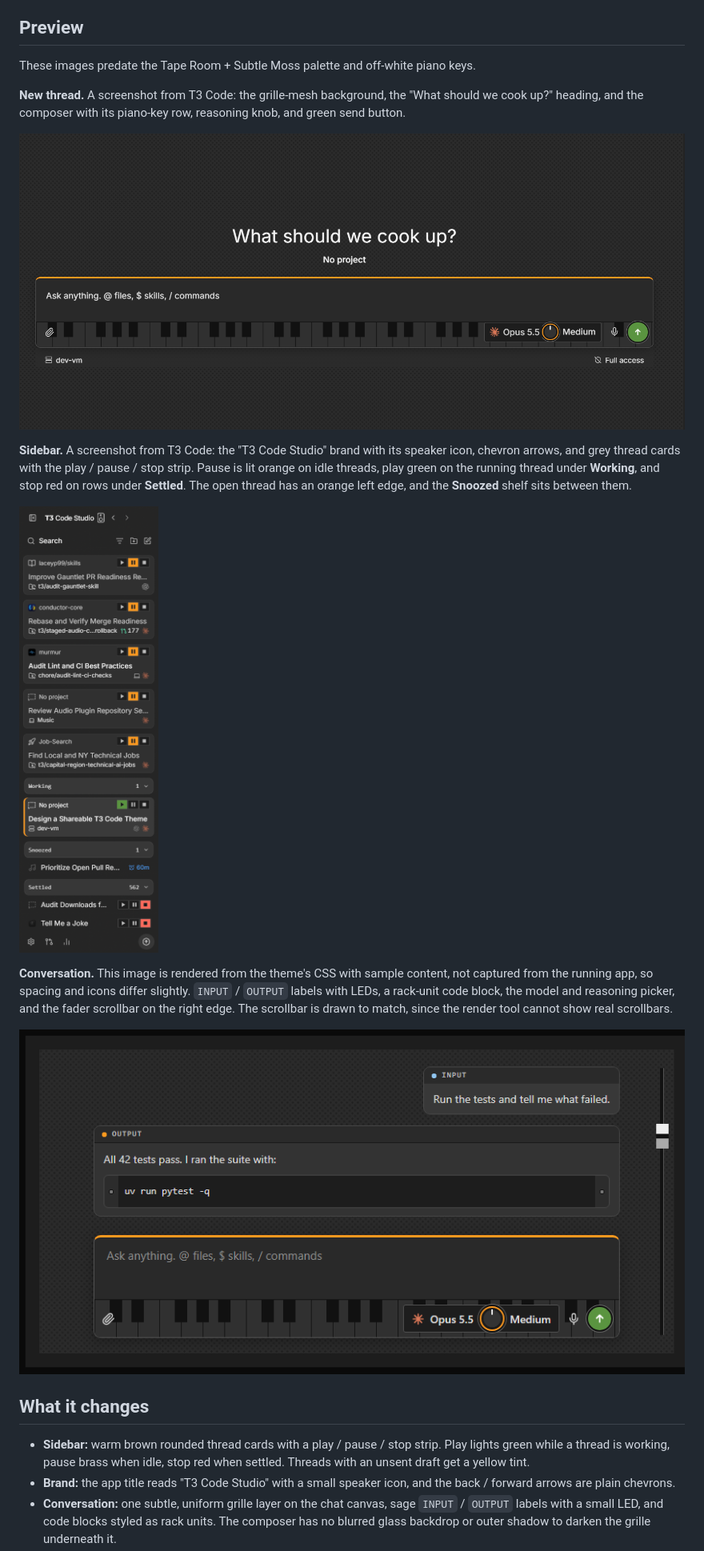
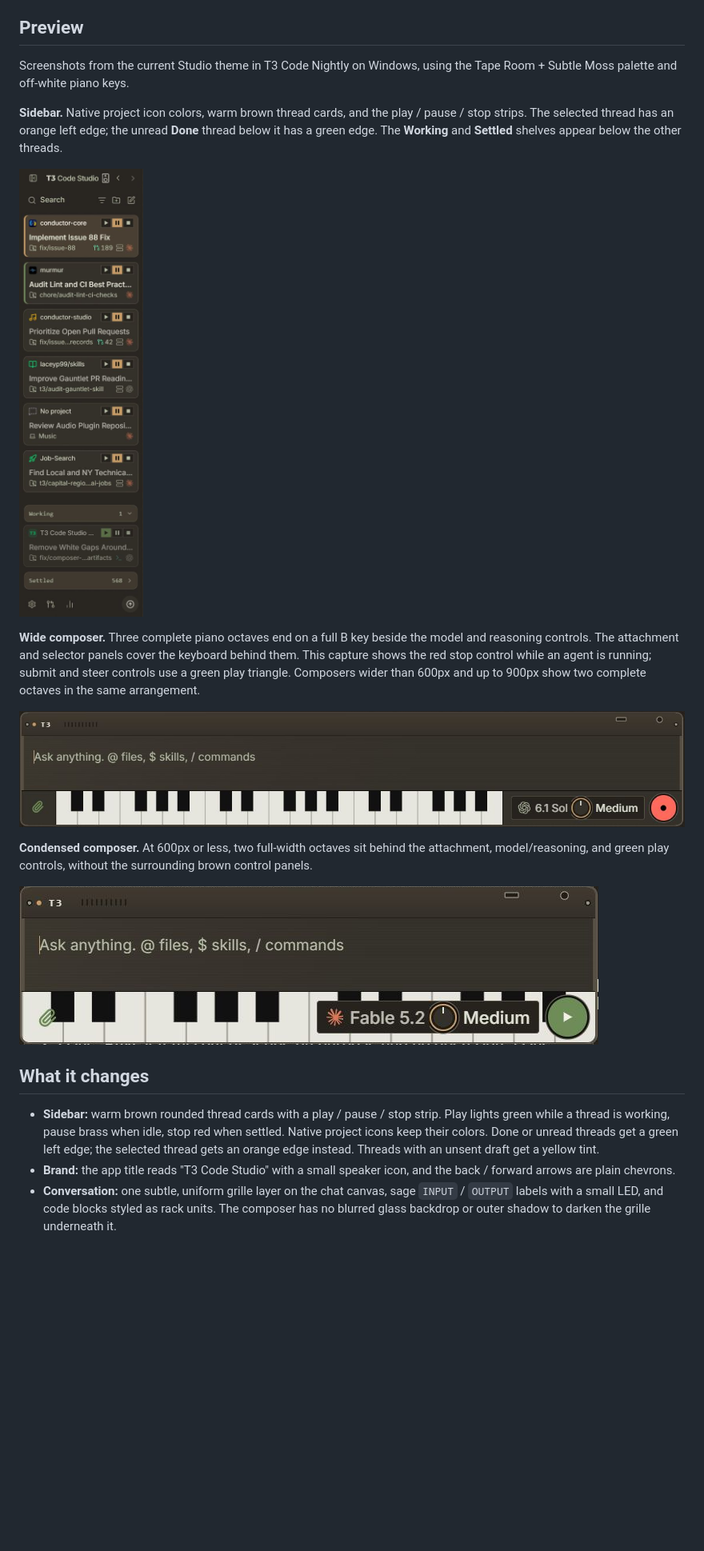
Before and after one commit to laceyp99/t3-code-studio-theme, a Markdown page: README.md, the part around one of its changes. Shown at 80% size. Drawn GitHub-style; pictures changed too: images/composer-condensed.png (added), images/composer-wide.png (added), images/conversation.png (deleted); blank space fills up the shorter version.

Commit message:
fix(theme): polish composer and sidebar visuals

```diff
--- a/README.md
+++ b/README.md
@@ -4,22 +4,22 @@ A dark, music-studio theme for T3 Code. Tape Room's warm brown panels and brass
 
 ## Preview
 
-These images predate the Tape Room + Subtle Moss palette and off-white piano keys.
+Screenshots from the current Studio theme in T3 Code Nightly on Windows, using the Tape Room + Subtle Moss palette and off-white piano keys.
 
-**New thread.** A screenshot from T3 Code: the grille-mesh background, the "What should we cook up?" heading, and the composer with its piano-key row, reasoning knob, and green send button.
-
-![New thread](images/new-thread.png)
-
-**Sidebar.** A screenshot from T3 Code: the "T3 Code Studio" brand with its speaker icon, chevron arrows, and grey thread cards with the play / pause / stop strip. Pause is lit orange on idle threads, play green on the running thread under **Working**, and stop red on rows under **Settled**. The open thread has an orange left edge, and the **Snoozed** shelf sits between them.
+**Sidebar.** Native project icon colors, warm brown thread cards, and the play / pause / stop strips. The selected thread has an orange left edge; the unread **Done** thread below it has a green edge. The **Working** and **Settled** shelves appear below the other threads.
 
 ![Sidebar](images/sidebar-shelves.png)
 
-**Conversation.** This image is rendered from the theme's CSS with sample content, not captured from the running app, so spacing and icons differ slightly. `INPUT` / `OUTPUT` labels with LEDs, a rack-unit code block, the model and reasoning picker, and the fader scrollbar on the right edge. The scrollbar is drawn to match, since the render tool cannot show real scrollbars.
+**Wide composer.** Three complete piano octaves end on a full B key beside the model and reasoning controls. The attachment and selector panels cover the keyboard behind them. This capture shows the red stop control while an agent is running; submit and steer controls use a green play triangle. Composers wider than 600px and up to 900px show two complete octaves in the same arrangement.
 
-![Conversation and composer](images/conversation.png)
+![Wide composer with three complete octaves and a red stop control](images/composer-wide.png)
+
+**Condensed composer.** At 600px or less, two full-width octaves sit behind the attachment, model/reasoning, and green play controls, without the surrounding brown control panels.
+
+![Condensed composer with controls over two octaves of piano keys](images/composer-condensed.png)
 
 ## What it changes
 
-- **Sidebar:** warm brown rounded thread cards with a play / pause / stop strip. Play lights green while a thread is working, pause brass when idle, stop red when settled. Threads with an unsent draft get a yellow tint.
+- **Sidebar:** warm brown rounded thread cards with a play / pause / stop strip. Play lights green while a thread is working, pause brass when idle, stop red when settled. Native project icons keep their colors. Done or unread threads get a green left edge; the selected thread gets an orange edge instead. Threads with an unsent draft get a yellow tint.
 - **Brand:** the app title reads "T3 Code Studio" with a small speaker icon, and the back / forward arrows are plain chevrons.
 - **Conversation:** one subtle, uniform grille layer on the chat canvas, sage `INPUT` / `OUTPUT` labels with a small LED, and code blocks styled as rack units. The composer has no blurred glass backdrop or outer shadow to darken the grille underneath it.
```
Also changed, not shown: other parts of README.md (+1 -1 lines), 2 other files.
